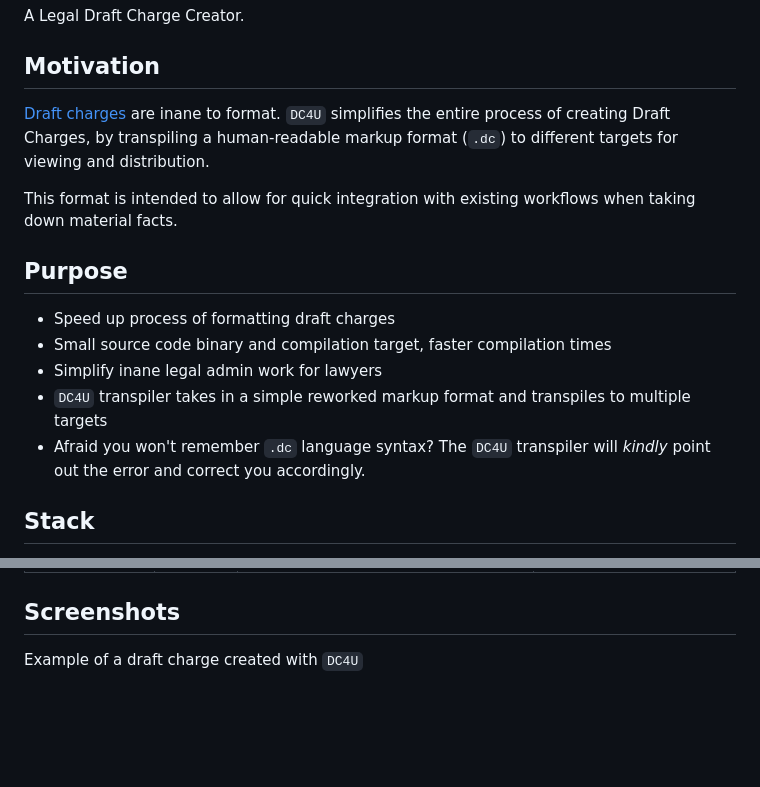
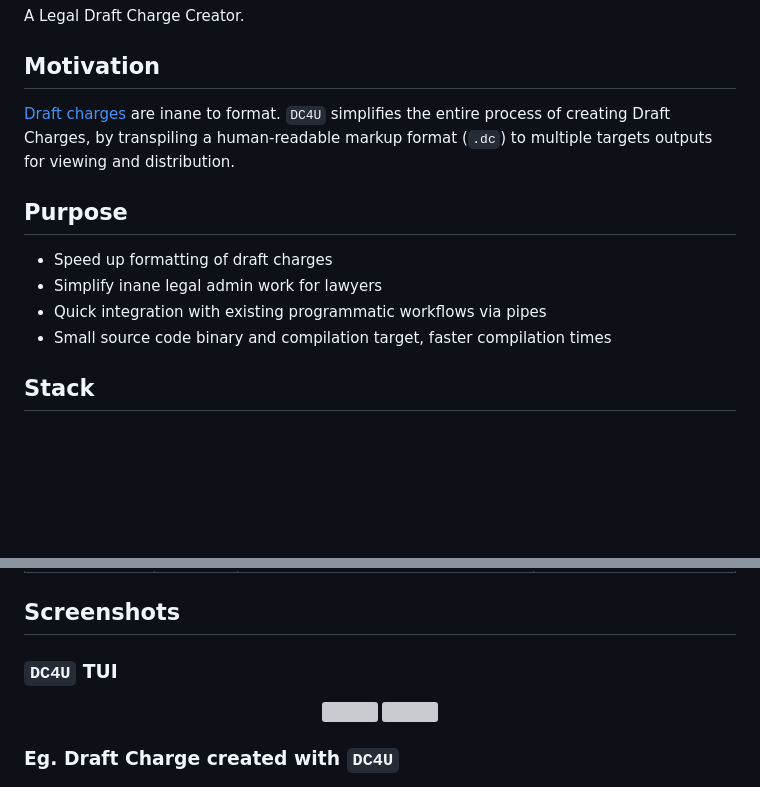
Before and after one commit to gongahkia/dc4u, a Markdown page: README.md, 2 parts joined by grey strips. Drawn GitHub-style; blank space fills up the shorter version; grey boxes are pictures that could not be loaded.

```diff
--- a/README.md
+++ b/README.md
@@ -8,17 +8,14 @@ A Legal Draft Charge Creator.
 
 ## Motivation
 
-[Draft charges](https://mustsharenews.com/wp-content/uploads/2018/12/TOC-Charge-Sheet.jpg) are inane to format. `DC4U` simplifies the entire process of creating Draft Charges, by transpiling a human-readable markup format (`.dc`) to different targets for viewing and distribution.
-
-This format is intended to allow for quick integration with existing workflows when taking down material facts.
+[Draft charges](https://mustsharenews.com/wp-content/uploads/2018/12/TOC-Charge-Sheet.jpg) are inane to format. `DC4U` simplifies the entire process of creating Draft Charges, by transpiling a human-readable markup format (`.dc`) to multiple targets outputs for viewing and distribution.
 
 ## Purpose
 
-* Speed up process of formatting draft charges
+* Speed up formatting of draft charges
+* Simplify inane legal admin work for lawyers
+* Quick integration with existing programmatic workflows via pipes
 * Small source code binary and compilation target, faster compilation times
-* Simplify inane legal admin work for lawyers
-* `DC4U` transpiler takes in a simple reworked markup format and transpiles to multiple targets
-* Afraid you won't remember `.dc` language syntax? The `DC4U` transpiler will *kindly* point out the error and correct you accordingly.
 
 ## Stack
 
@@ -58,7 +55,14 @@ Refer to [`samples/`](./samples/) for examples and expansion on `.dc` syntax.
 
 ## Screenshots
 
-Example of a draft charge created with `DC4U`
+### `DC4U` TUI
+
+<div align="center">
+    <img src="./assets/reference/1.png" width="42%">
+    <img src="./assets/reference/2.png" width="42%">
+</div>
+
+### Eg. Draft Charge created with `DC4U`
 
 ![](assets/reference/draft-charge-eg.png)
 
```
Also changed, not shown: other parts of README.md (+1 -86 lines).
